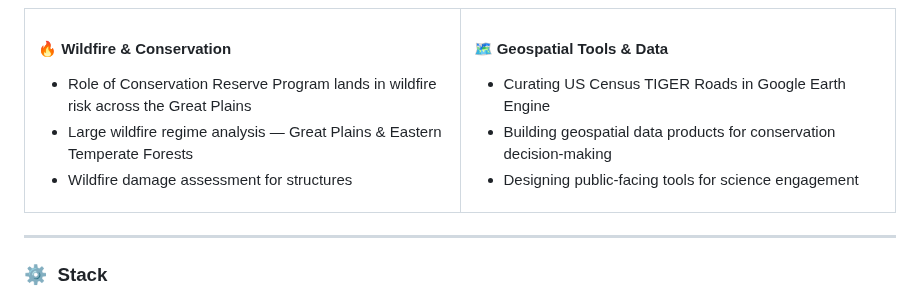
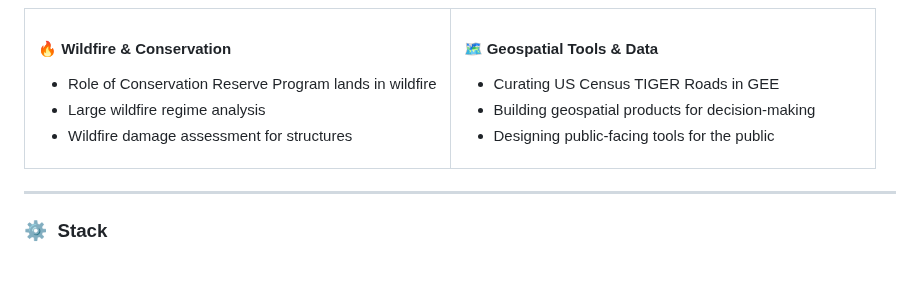
Before and after one commit to noahweidig/noahweidig, a Markdown page: README.md, the part around the change. Drawn GitHub-style; blank space fills up the shorter version.

Commit message:
Refine section titles in README.md
Updated descriptions for wildfire and geospatial tools sections.

```diff
--- a/README.md
+++ b/README.md
@@ -35,8 +35,8 @@ GIS analyst and data scientist at the intersection of **remote sensing**, **cons
 
 #### 🔥 Wildfire & Conservation
 
-- Role of Conservation Reserve Program lands in wildfire risk across the Great Plains
-- Large wildfire regime analysis — Great Plains & Eastern Temperate Forests
+- Role of Conservation Reserve Program lands in wildfire
+- Large wildfire regime analysis
 - Wildfire damage assessment for structures
 
 </td>
@@ -44,9 +44,9 @@ GIS analyst and data scientist at the intersection of **remote sensing**, **cons
 
 #### 🗺️ Geospatial Tools & Data
 
-- Curating US Census TIGER Roads in Google Earth Engine
-- Building geospatial data products for conservation decision-making
-- Designing public-facing tools for science engagement
+- Curating US Census TIGER Roads in GEE
+- Building geospatial products for decision-making
+- Designing public-facing tools for the public
 
 </td>
 </tr>
```
